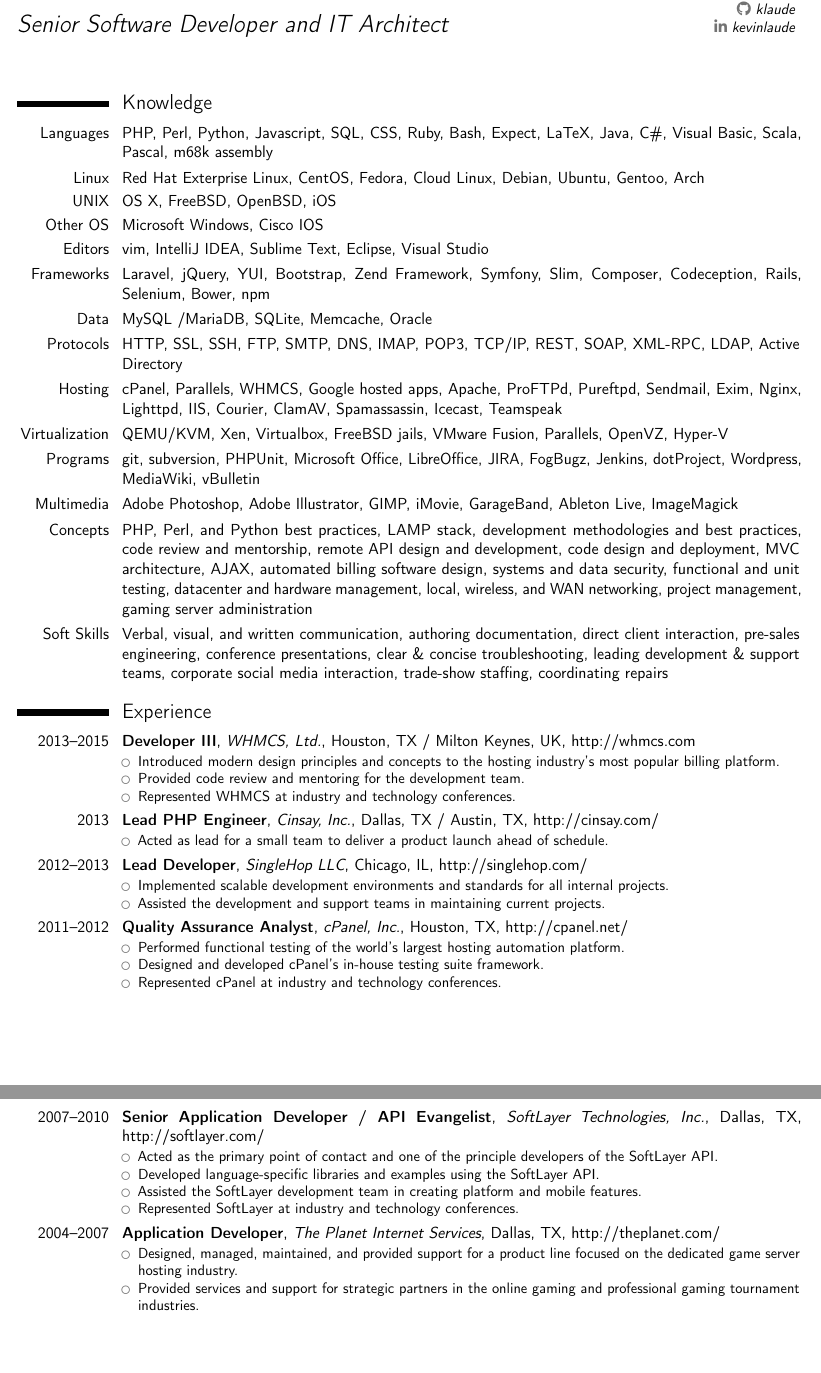
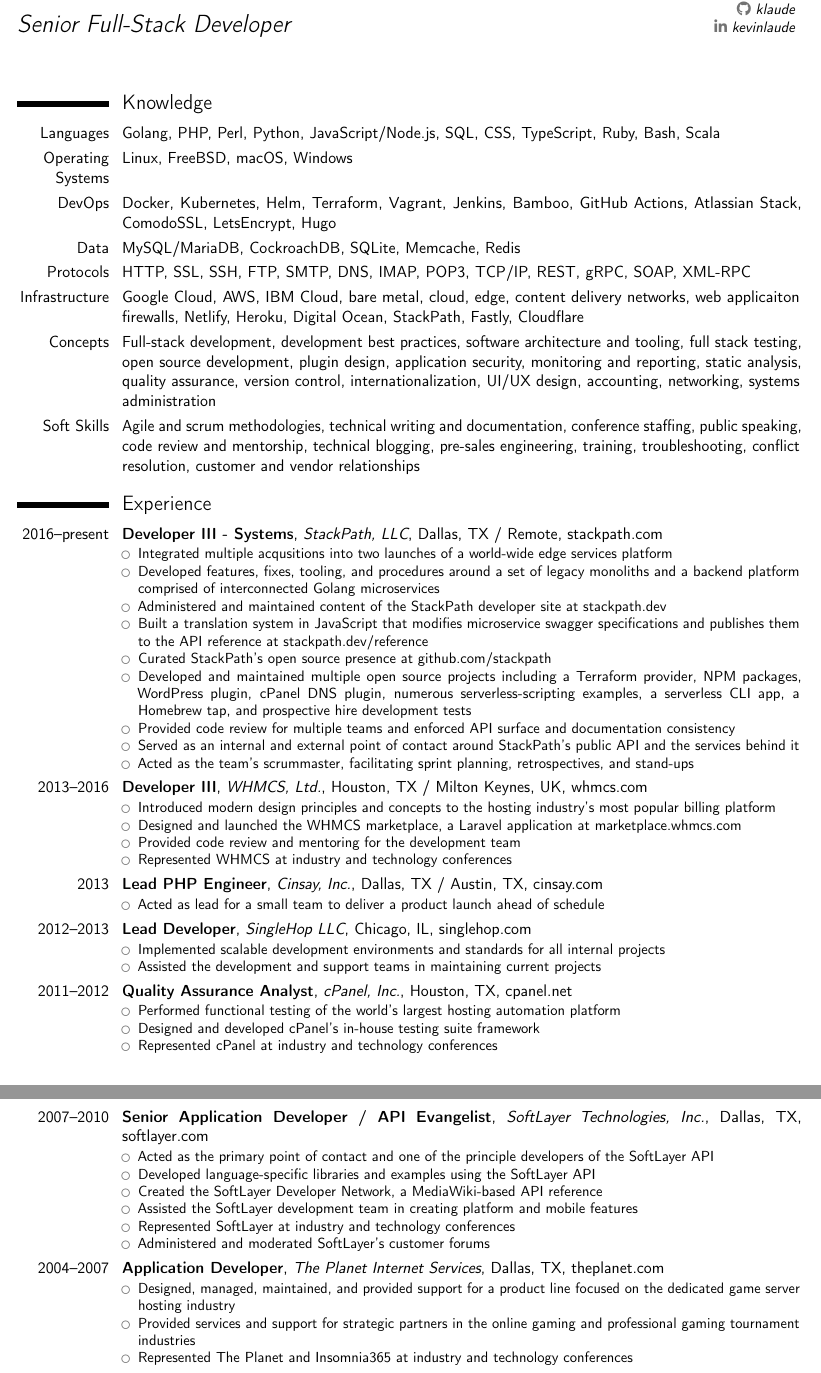
Before and after one commit to klaude/resume, a LaTeX CV (resume.tex): two parts of pages 1 and 2 of 2, joined at a grey line, cut so that both start at the same text, the shorter picture padded with empty space. Compiled offline with pdfLaTeX.

Commit message:
Update my resume
* Add my current job
* Add a projects section
* Replace broken `\httplink`s with working `\httpslink`s
* Rework the knowledge section for relevance
* Note that I have not earned a college degree

```diff
--- a/resume.tex
+++ b/resume.tex
@@ -34,8 +34,8 @@
 
 % Personal data
 \name{Kevin}{Laude}
-\title{Senior Software Developer and IT Architect}
-\address{Ask me}
+\title{Senior Full-Stack Developer}
+\address{Dallas, TX, USA}
 \phone[mobile]{Ask me}
 \email{nerfyoda@gmail.com}
 \social[github]{klaude}
@@ -47,35 +47,51 @@
 
     % Knowledge
     \section{Knowledge}
-        \cvitem{Languages}{PHP, Perl, Python, Javascript, SQL, CSS, Ruby, Bash, Expect, LaTeX, Java, C\#, Visual Basic, Scala, Pascal, m68k assembly}
-        \cvitem{Linux}{Red Hat Exterprise Linux, CentOS, Fedora, Cloud Linux, Debian, Ubuntu, Gentoo, Arch}
-        \cvitem{UNIX}{OS X, FreeBSD, OpenBSD, iOS}
-        \cvitem{Other OS}{Microsoft Windows, Cisco IOS}
-        \cvitem{Editors}{vim, IntelliJ IDEA, Sublime Text, Eclipse, Visual Studio}
-        \cvitem{Frameworks}{Laravel, jQuery, YUI, Bootstrap, Zend Framework, Symfony, Slim, Composer, Codeception, Rails, Selenium, Bower, npm}
-        \cvitem{Data}{MySQL /MariaDB, SQLite, Memcache, Oracle}
-        \cvitem{Protocols}{HTTP, SSL, SSH, FTP, SMTP, DNS, IMAP, POP3, TCP/IP, REST, SOAP, XML-RPC, LDAP, Active Directory}
-        \cvitem{Hosting}{cPanel, Parallels, WHMCS, Google hosted apps, Apache, ProFTPd, Pureftpd, Sendmail, Exim, Nginx, Lighttpd, IIS, Courier, ClamAV, Spamassassin, Icecast, Teamspeak}
-        \cvitem{Virtualization}{QEMU/KVM, Xen, Virtualbox, FreeBSD jails, VMware Fusion, Parallels, OpenVZ, Hyper-V}
-        \cvitem{Programs}{git, subversion, PHPUnit, Microsoft Office, LibreOffice, JIRA, FogBugz, Jenkins, dotProject, Wordpress, MediaWiki, vBulletin}
-        \cvitem{Multimedia}{Adobe Photoshop, Adobe Illustrator, GIMP, iMovie, GarageBand, Ableton Live, ImageMagick}
-        \cvitem{Concepts}{PHP, Perl, and Python best practices, LAMP stack, development methodologies and best practices, code review and mentorship, remote API design and development, code design and deployment, MVC architecture, AJAX, automated billing software design, systems and data security, functional and unit testing, datacenter and hardware management, local, wireless, and WAN networking, project management, gaming server administration}
-        \cvitem{Soft Skills}{Verbal, visual, and written communication, authoring documentation, direct client interaction, pre-sales engineering, conference presentations, clear \& concise troubleshooting, leading development \& support teams, corporate social media interaction, trade-show staffing, coordinating repairs}
+        \cvitem{Languages}{Golang, PHP, Perl, Python, JavaScript/Node.js, SQL, CSS, TypeScript, Ruby, Bash, Scala}
+	\cvitem{Operating Systems}{Linux, FreeBSD, macOS, Windows}
+	\cvitem{DevOps}{Docker, Kubernetes, Helm, Terraform, Vagrant, Jenkins, Bamboo, GitHub Actions, Atlassian Stack, ComodoSSL, LetsEncrypt, Hugo}
+        \cvitem{Data}{MySQL/MariaDB, CockroachDB, SQLite, Memcache, Redis}
+        \cvitem{Protocols}{HTTP, SSL, SSH, FTP, SMTP, DNS, IMAP, POP3, TCP/IP, REST, gRPC, SOAP, XML-RPC}
+	\cvitem{Infrastructure}{Google Cloud, AWS, IBM Cloud, bare metal, cloud, edge, content delivery networks, web applicaiton firewalls, Netlify, Heroku, Digital Ocean, StackPath, Fastly, Cloudflare}
+	\cvitem{Concepts}{Full-stack development, development best practices, software architecture and tooling, full stack testing, open source development, plugin design, application security, monitoring and reporting, static analysis, quality assurance, version control, internationalization, UI/UX design, accounting, networking, systems administration}
+	\cvitem{Soft Skills}{Agile and scrum methodologies, technical writing and documentation, conference staffing, public speaking, code review and mentorship, technical blogging, pre-sales engineering, training, troubleshooting, conflict resolution, customer and vendor relationships}
 
     % Experience
     \section{Experience}
+        % StackPath
+	\cventry
+	    {2016--present}
+	    {Developer III - Systems}
+	    {StackPath, LLC}
+	    {Dallas, TX / Remote}
+	    {\httpslink[stackpath.com]{stackpath.com}}
+	    {
+                \begin{itemize}
+                    \item Integrated multiple acqusitions into two launches of a world-wide edge services platform
+                    \item Developed features, fixes, tooling, and procedures around a set of legacy monoliths and a backend platform comprised of interconnected Golang microservices
+		    \item Administered and maintained content of the StackPath developer site at \httpslink[stackpath.dev]{stackpath.dev}
+		    \item Built a translation system in JavaScript that modifies microservice swagger specifications and publishes them to the API reference at \httpslink[stackpath.dev/reference]{stackpath.dev/reference}
+                    \item Curated StackPath's open source presence at \httpslink[github.com/stackpath]{github.com/stackpath}
+                    \item Developed and maintained multiple open source projects including a Terraform provider, NPM packages, WordPress plugin, cPanel DNS plugin, numerous serverless-scripting examples, a serverless CLI app, a Homebrew tap, and prospective hire development tests
+                    \item Provided code review for multiple teams and enforced API surface and documentation consistency
+                    \item Served as an internal and external point of contact around StackPath's public API and the services behind it
+                    \item Acted as the team's scrummaster, facilitating sprint planning, retrospectives, and stand-ups
+		\end{itemize}
+            }
+
         % WHMCS
         \cventry
-            {2013--2015}
+            {2013--2016}
             {Developer III}
             {WHMCS, Ltd.}
             {Houston, TX / Milton Keynes, UK}
-            {\httplink[http://whmcs.com]{whmcs.com}}
+            {\httpslink[whmcs.com]{whmcs.com}}
             {
                 \begin{itemize}
-                    \item Introduced modern design principles and concepts to the hosting industry's most popular billing platform.
-                    \item Provided code review and mentoring for the development team.
-                    \item Represented WHMCS at industry and technology conferences.
+                    \item Introduced modern design principles and concepts to the hosting industry's most popular billing platform
+		    \item Designed and launched the WHMCS marketplace, a Laravel application at \httpslink[marketplace.whmcs.com]{marketplace.whmcs.com}
+                    \item Provided code review and mentoring for the development team
+                    \item Represented WHMCS at industry and technology conferences
                 \end{itemize}
             }
 
@@ -85,10 +101,10 @@
             {Lead PHP Engineer}
             {Cinsay, Inc.}
             {Dallas, TX / Austin, TX}
-            {\httplink[http://cinsay.com/]{cinsay.com}}
+            {\httpslink[cinsay.com]{cinsay.com}}
             {
                 \begin{itemize}
-                    \item Acted as lead for a small team to deliver a product launch ahead of schedule.
+                    \item Acted as lead for a small team to deliver a product launch ahead of schedule
                 \end{itemize}
             }
 
@@ -98,11 +114,11 @@
             {Lead Developer}
             {SingleHop LLC}
             {Chicago, IL}
-            {\httplink[http://singlehop.com/]{singlehop.com}}
+            {\httpslink[singlehop.com]{singlehop.com}}
             {
                 \begin{itemize}
-                    \item Implemented scalable development environments and standards for all internal projects.
-                    \item Assisted the development and support teams in maintaining current projects.
+                    \item Implemented scalable development environments and standards for all internal projects
+                    \item Assisted the development and support teams in maintaining current projects
                 \end{itemize}
             }
 
@@ -112,12 +128,12 @@
             {Quality Assurance Analyst}
             {cPanel, Inc.}
             {Houston, TX}
-            {\httplink[http://cpanel.net/]{cpanel.net}}
+            {\httpslink[cpanel.net]{cpanel.net}}
             {
                 \begin{itemize}
-                    \item Performed functional testing of the world's largest hosting automation platform.
-                    \item Designed and developed cPanel's in-house testing suite framework.
-                    \item Represented cPanel at industry and technology conferences.
+                    \item Performed functional testing of the world's largest hosting automation platform
+                    \item Designed and developed cPanel's in-house testing suite framework
+                    \item Represented cPanel at industry and technology conferences
                 \end{itemize}
             }
 
@@ -127,13 +143,15 @@
             {Senior Application Developer / API Evangelist}
             {SoftLayer Technologies, Inc.}
             {Dallas, TX}
-            {\httplink[http://softlayer.com/]{softlayer.com}}
+            {\httpslink[softlayer.com]{softlayer.com}}
             {
                 \begin{itemize}
-                    \item Acted as the primary point of contact and one of the principle developers of the SoftLayer API.
-                    \item Developed language-specific libraries and examples using the SoftLayer API.
-                    \item Assisted the SoftLayer development team in creating platform and mobile features.
-                    \item Represented SoftLayer at industry and technology conferences.
+                    \item Acted as the primary point of contact and one of the principle developers of the SoftLayer API
+                    \item Developed language-specific libraries and examples using the SoftLayer API
+                    \item Created the SoftLayer Developer Network, a MediaWiki-based API reference
+                    \item Assisted the SoftLayer development team in creating platform and mobile features
+                    \item Represented SoftLayer at industry and technology conferences
+                    \item Administered and moderated SoftLayer's customer forums
                 \end{itemize}
             }
 
@@ -143,11 +161,12 @@
             {Application Developer}
             {The Planet Internet Services}
             {Dallas, TX}
-            {\httplink[http://theplanet.com/]{theplanet.com}}
+            {\httpslink[theplanet.com]{theplanet.com}}
             {
                 \begin{itemize}
-                    \item Designed, managed, maintained, and provided support for a product line focused on the dedicated game server hosting industry.
-                    \item Provided services and support for strategic partners in the online gaming and professional gaming tournament industries.
+                    \item Designed, managed, maintained, and provided support for a product line focused on the dedicated game server hosting industry
+                    \item Provided services and support for strategic partners in the online gaming and professional gaming tournament industries
+                    \item Represented The Planet and Insomnia365 at industry and technology conferences
                 \end{itemize}
             }
 
```
Also changed, not shown: resume.tex (19 more changed lines).
